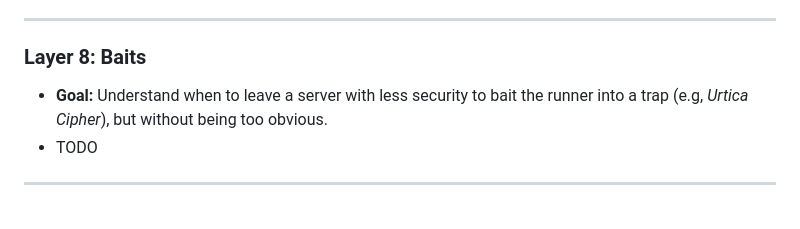
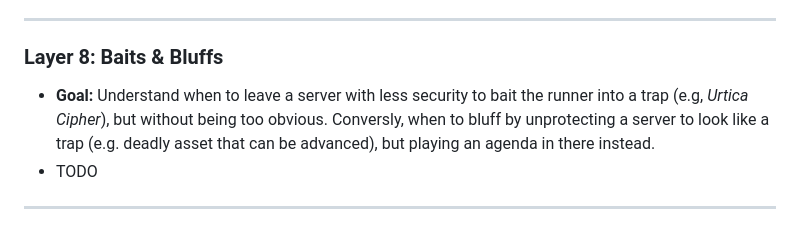
Before and after one commit to Greenpaulo/chiriboga, a Markdown page: documentation/corp_ai_improvement_roadmap.md, the part around the change. Rendered like a GitHub page.

Commit message:
Updated docs again - baits and bluffs

```diff
--- a/documentation/corp_ai_improvement_roadmap.md
+++ b/documentation/corp_ai_improvement_roadmap.md
@@ -95,9 +95,9 @@ Future AI prompts should implement the remaining macro-threat capabilities liste
 
 ---
 
-### Layer 8: Baits
+### Layer 8: Baits & Bluffs
 
-- **Goal:** Understand when to leave a server with less security to bait the runner into a trap (e.g, _Urtica Cipher_), but without being too obvious.
+- **Goal:** Understand when to leave a server with less security to bait the runner into a trap (e.g, _Urtica Cipher_), but without being too obvious. Conversly, when to bluff by unprotecting a server to look like a trap (e.g. deadly asset that can be advanced), but playing an agenda in there instead.
 - TODO
 
 ---
```
